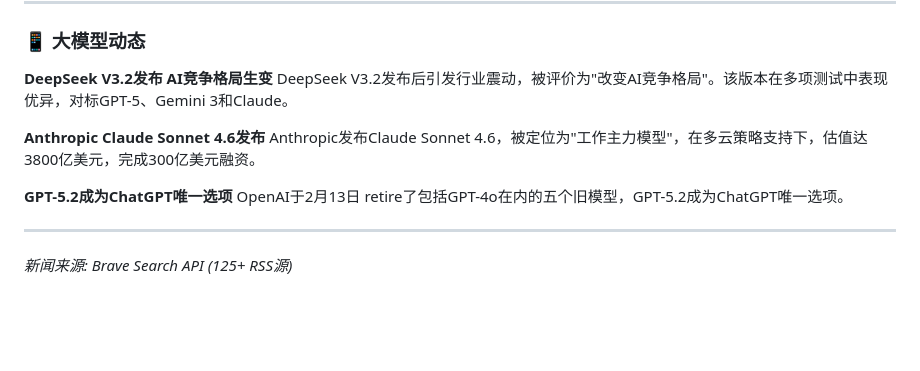
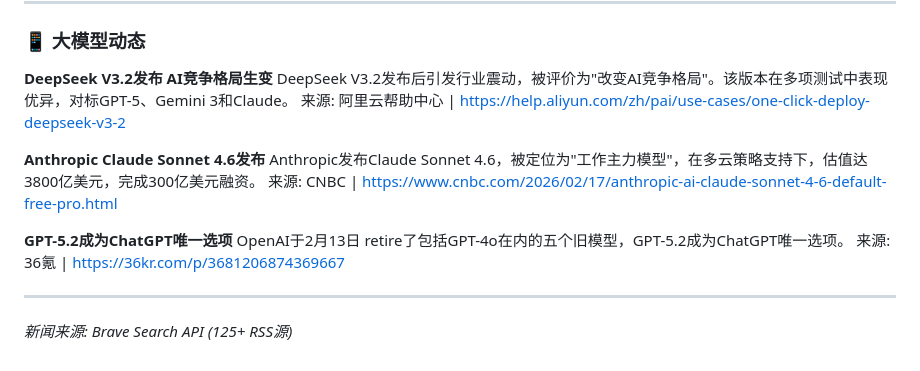
Before and after one commit to howardrock88/daily_brief, a Markdown page: 2026-02-19.md, the part around the change. Rendered like a GitHub page; blank space fills up the shorter version.

Commit message:
补充大模型动态链接

```diff
--- a/2026-02-19.md
+++ b/2026-02-19.md
@@ -49,12 +49,15 @@ Omdia数据显示，2025年全球人形机器人出货量约1.3万台，是2024
 
 **DeepSeek V3.2发布 AI竞争格局生变**
 DeepSeek V3.2发布后引发行业震动，被评价为"改变AI竞争格局"。该版本在多项测试中表现优异，对标GPT-5、Gemini 3和Claude。
+来源: 阿里云帮助中心 | https://help.aliyun.com/zh/pai/use-cases/one-click-deploy-deepseek-v3-2
 
 **Anthropic Claude Sonnet 4.6发布**
 Anthropic发布Claude Sonnet 4.6，被定位为"工作主力模型"，在多云策略支持下，估值达3800亿美元，完成300亿美元融资。
+来源: CNBC | https://www.cnbc.com/2026/02/17/anthropic-ai-claude-sonnet-4-6-default-free-pro.html
 
 **GPT-5.2成为ChatGPT唯一选项**
 OpenAI于2月13日 retire了包括GPT-4o在内的五个旧模型，GPT-5.2成为ChatGPT唯一选项。
+来源: 36氪 | https://36kr.com/p/3681206874369667
 
 ---
 
```
